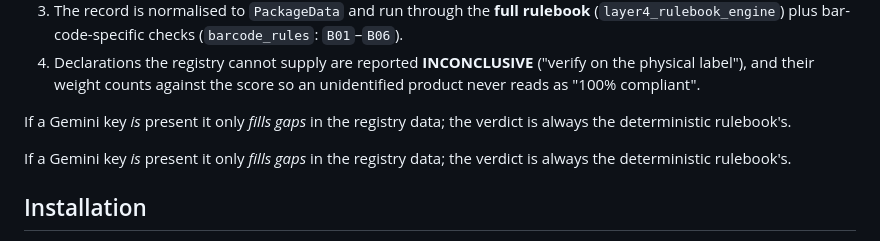
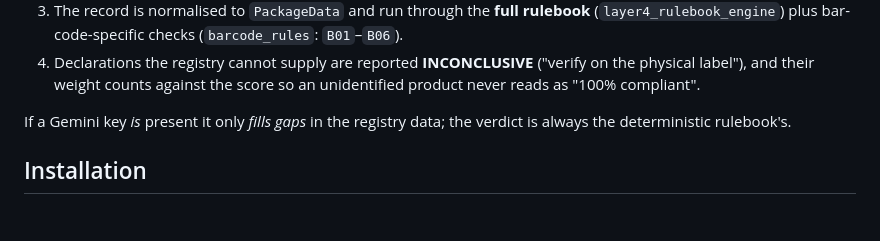
Before and after one commit to Rajguresiddhesh/SIH2026, a Markdown page: README.md, the part around the change. GitHub-like rendering; blank space fills up the shorter version.

Commit message:
docs: remove duplicated paragraph in README
Co-Authored-By: Claude Sonnet 5 <noreply@anthropic.com>

```diff
--- a/README.md
+++ b/README.md
@@ -33,9 +33,6 @@ Scanning a bar code now runs a **deterministic** audit — no Gemini key needed:
 4. Declarations the registry cannot supply are reported **INCONCLUSIVE**
    ("verify on the physical label"), and their weight counts against the score
    so an unidentified product never reads as "100% compliant".
-
-If a Gemini key *is* present it only *fills gaps* in the registry data; the
-verdict is always the deterministic rulebook's.
 
 If a Gemini key *is* present it only *fills gaps* in the registry data; the
 verdict is always the deterministic rulebook's.
```
